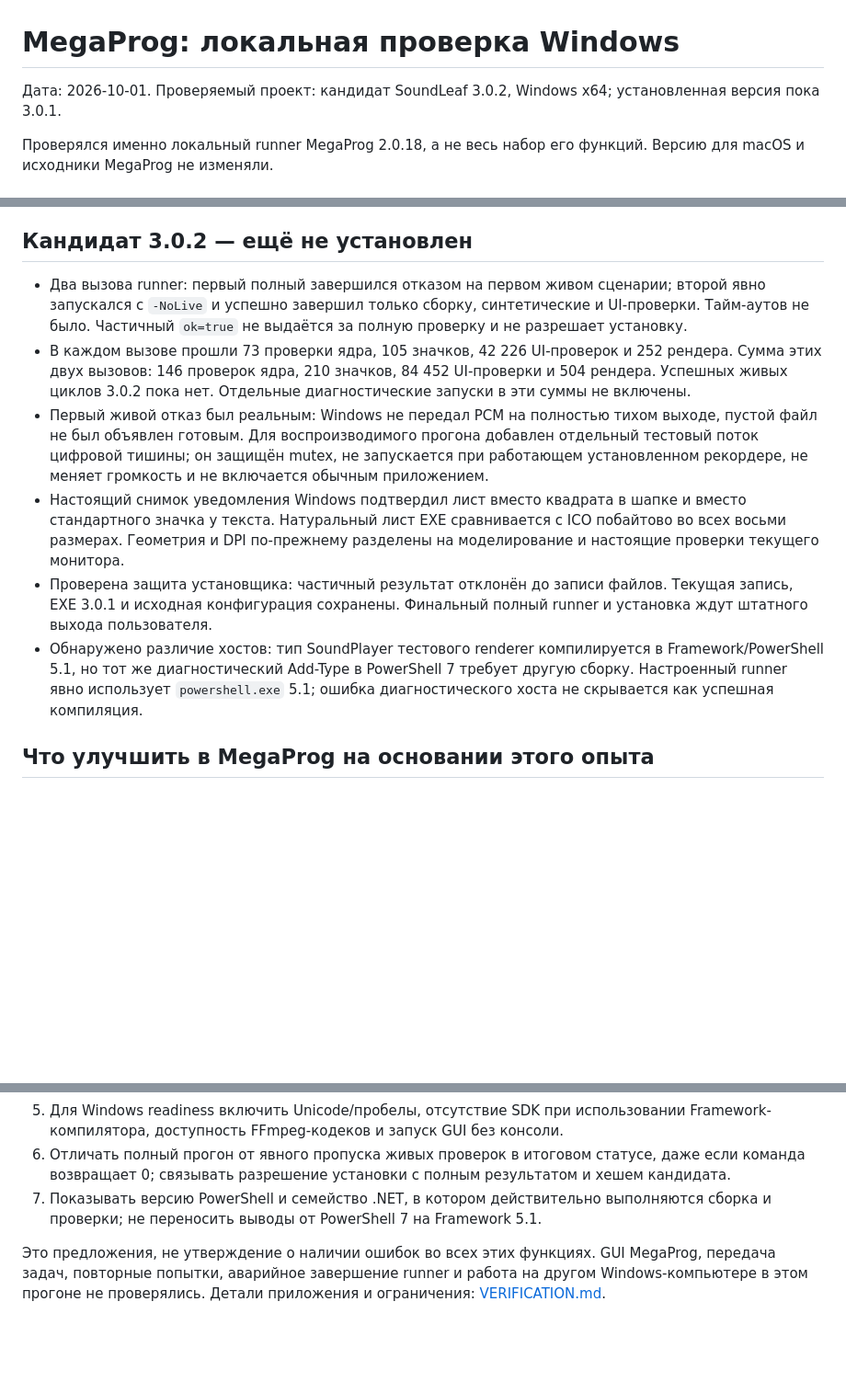
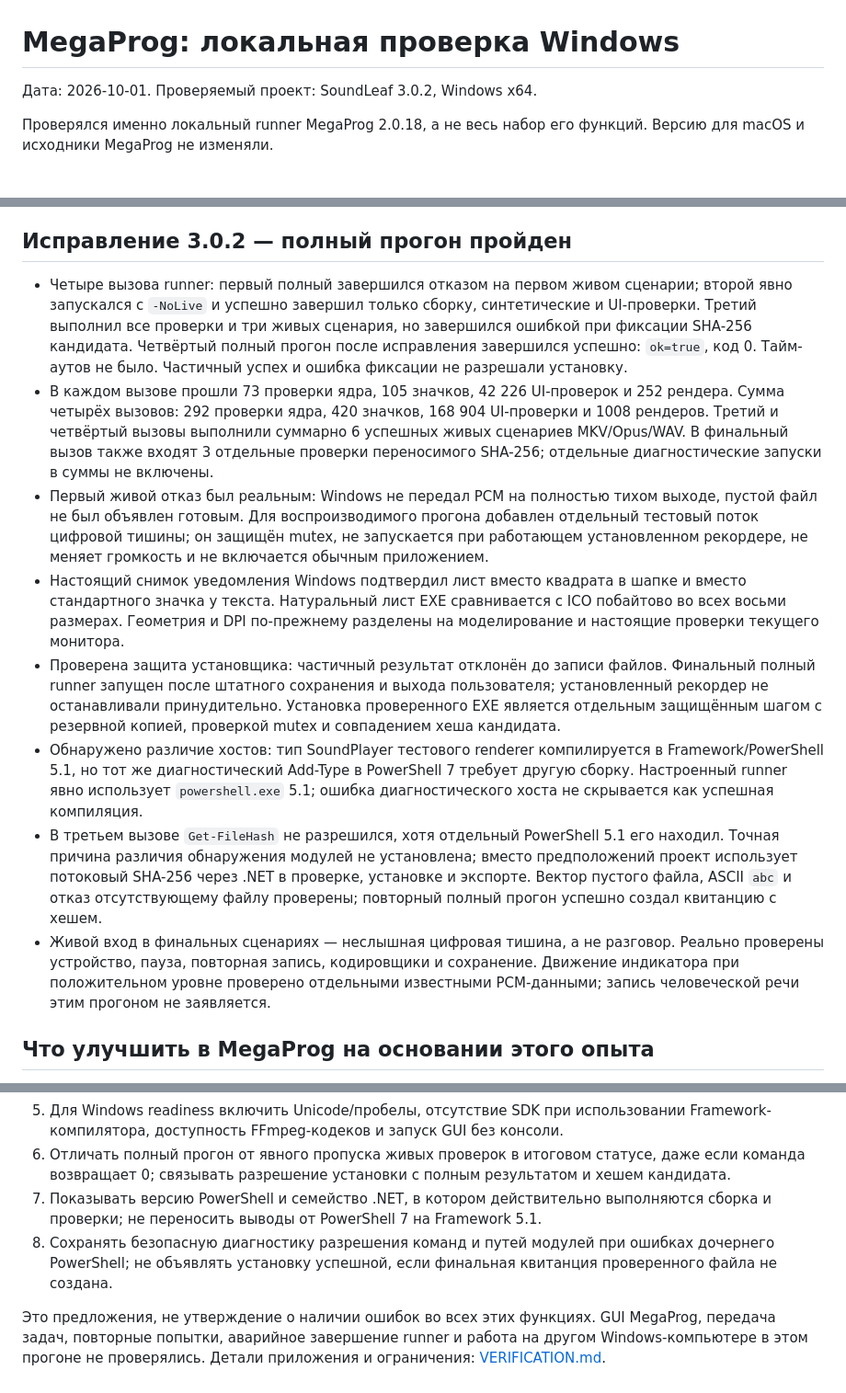
Before and after one commit to popovantondev/SoundLeaf, a Markdown page: docs/MEGAPROG-WINDOWS-REPORT.md, 3 parts joined by grey strips. Shown at 92% size. GitHub-like rendering; blank space fills up the shorter version.

Commit message:
docs: record complete 3.0.2 checks and Windows runner findings

```diff
--- a/docs/MEGAPROG-WINDOWS-REPORT.md
+++ b/docs/MEGAPROG-WINDOWS-REPORT.md
@@ -1,6 +1,6 @@
 # MegaProg: локальная проверка Windows
 
-Дата: 2026-10-01. Проверяемый проект: кандидат SoundLeaf 3.0.2, Windows x64; установленная версия пока 3.0.1.
+Дата: 2026-10-01. Проверяемый проект: SoundLeaf 3.0.2, Windows x64.
 
 Проверялся именно локальный runner MegaProg 2.0.18, а не весь набор его функций. Версию для macOS и исходники MegaProg не изменяли.
 
@@ -22,14 +22,16 @@
 - Исправлены захват служебной рамки в изображение анимации, высота строк, подстановка короткого перевода внутрь `mono`, UTF-8 диагностики и завершение тестового оконного потока. Кодирование аудио и папки существующих записей не менялись.
 - История Git дополняется отдельными коммитами; загрузки на GitHub нет. Установка — отдельный этап после runner, с проверкой отсутствия работающего экземпляра, общего mutex и резервной копией EXE.
 
-## Кандидат 3.0.2 — ещё не установлен
+## Исправление 3.0.2 — полный прогон пройден
 
-- Два вызова runner: первый полный завершился отказом на первом живом сценарии; второй явно запускался с `-NoLive` и успешно завершил только сборку, синтетические и UI-проверки. Тайм-аутов не было. Частичный `ok=true` не выдаётся за полную проверку и не разрешает установку.
-- В каждом вызове прошли 73 проверки ядра, 105 значков, 42 226 UI-проверок и 252 рендера. Сумма этих двух вызовов: 146 проверок ядра, 210 значков, 84 452 UI-проверки и 504 рендера. Успешных живых циклов 3.0.2 пока нет. Отдельные диагностические запуски в эти суммы не включены.
+- Четыре вызова runner: первый полный завершился отказом на первом живом сценарии; второй явно запускался с `-NoLive` и успешно завершил только сборку, синтетические и UI-проверки. Третий выполнил все проверки и три живых сценария, но завершился ошибкой при фиксации SHA-256 кандидата. Четвёртый полный прогон после исправления завершился успешно: `ok=true`, код 0. Тайм-аутов не было. Частичный успех и ошибка фиксации не разрешали установку.
+- В каждом вызове прошли 73 проверки ядра, 105 значков, 42 226 UI-проверок и 252 рендера. Сумма четырёх вызовов: 292 проверки ядра, 420 значков, 168 904 UI-проверки и 1008 рендеров. Третий и четвёртый вызовы выполнили суммарно 6 успешных живых сценариев MKV/Opus/WAV. В финальный вызов также входят 3 отдельные проверки переносимого SHA-256; отдельные диагностические запуски в суммы не включены.
 - Первый живой отказ был реальным: Windows не передал PCM на полностью тихом выходе, пустой файл не был объявлен готовым. Для воспроизводимого прогона добавлен отдельный тестовый поток цифровой тишины; он защищён mutex, не запускается при работающем установленном рекордере, не меняет громкость и не включается обычным приложением.
 - Настоящий снимок уведомления Windows подтвердил лист вместо квадрата в шапке и вместо стандартного значка у текста. Натуральный лист EXE сравнивается с ICO побайтово во всех восьми размерах. Геометрия и DPI по-прежнему разделены на моделирование и настоящие проверки текущего монитора.
-- Проверена защита установщика: частичный результат отклонён до записи файлов. Текущая запись, EXE 3.0.1 и исходная конфигурация сохранены. Финальный полный runner и установка ждут штатного выхода пользователя.
+- Проверена защита установщика: частичный результат отклонён до записи файлов. Финальный полный runner запущен после штатного сохранения и выхода пользователя; установленный рекордер не останавливали принудительно. Установка проверенного EXE является отдельным защищённым шагом с резервной копией, проверкой mutex и совпадением хеша кандидата.
 - Обнаружено различие хостов: тип SoundPlayer тестового renderer компилируется в Framework/PowerShell 5.1, но тот же диагностический Add-Type в PowerShell 7 требует другую сборку. Настроенный runner явно использует `powershell.exe` 5.1; ошибка диагностического хоста не скрывается как успешная компиляция.
+- В третьем вызове `Get-FileHash` не разрешился, хотя отдельный PowerShell 5.1 его находил. Точная причина различия обнаружения модулей не установлена; вместо предположений проект использует потоковый SHA-256 через .NET в проверке, установке и экспорте. Вектор пустого файла, ASCII `abc` и отказ отсутствующему файлу проверены; повторный полный прогон успешно создал квитанцию с хешем.
+- Живой вход в финальных сценариях — неслышная цифровая тишина, а не разговор. Реально проверены устройство, пауза, повторная запись, кодировщики и сохранение. Движение индикатора при положительном уровне проверено отдельными известными PCM-данными; запись человеческой речи этим прогоном не заявляется.
 
 ## Что улучшить в MegaProg на основании этого опыта
 
@@ -40,5 +42,6 @@
 5. Для Windows readiness включить Unicode/пробелы, отсутствие SDK при использовании Framework-компилятора, доступность FFmpeg-кодеков и запуск GUI без консоли.
 6. Отличать полный прогон от явного пропуска живых проверок в итоговом статусе, даже если команда возвращает 0; связывать разрешение установки с полным результатом и хешем кандидата.
 7. Показывать версию PowerShell и семейство .NET, в котором действительно выполняются сборка и проверки; не переносить выводы от PowerShell 7 на Framework 5.1.
+8. Сохранять безопасную диагностику разрешения команд и путей модулей при ошибках дочернего PowerShell; не объявлять установку успешной, если финальная квитанция проверенного файла не создана.
 
 Это предложения, не утверждение о наличии ошибок во всех этих функциях. GUI MegaProg, передача задач, повторные попытки, аварийное завершение runner и работа на другом Windows-компьютере в этом прогоне не проверялись. Детали приложения и ограничения: [VERIFICATION.md](VERIFICATION.md).
```
Also changed, not shown: CHANGELOG.md (+1 -0 lines), docs/VERIFICATION.md (+7 -5 lines).
